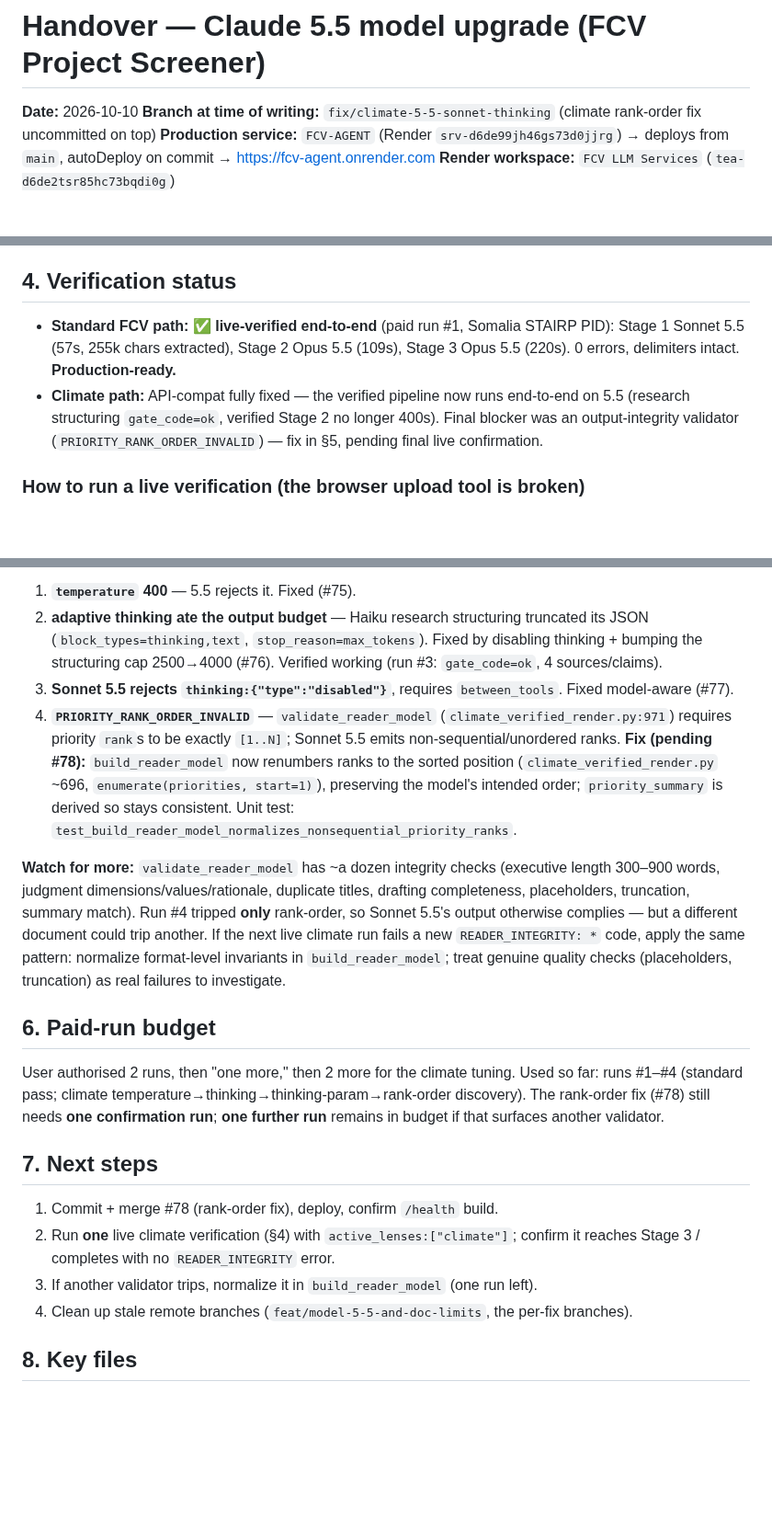
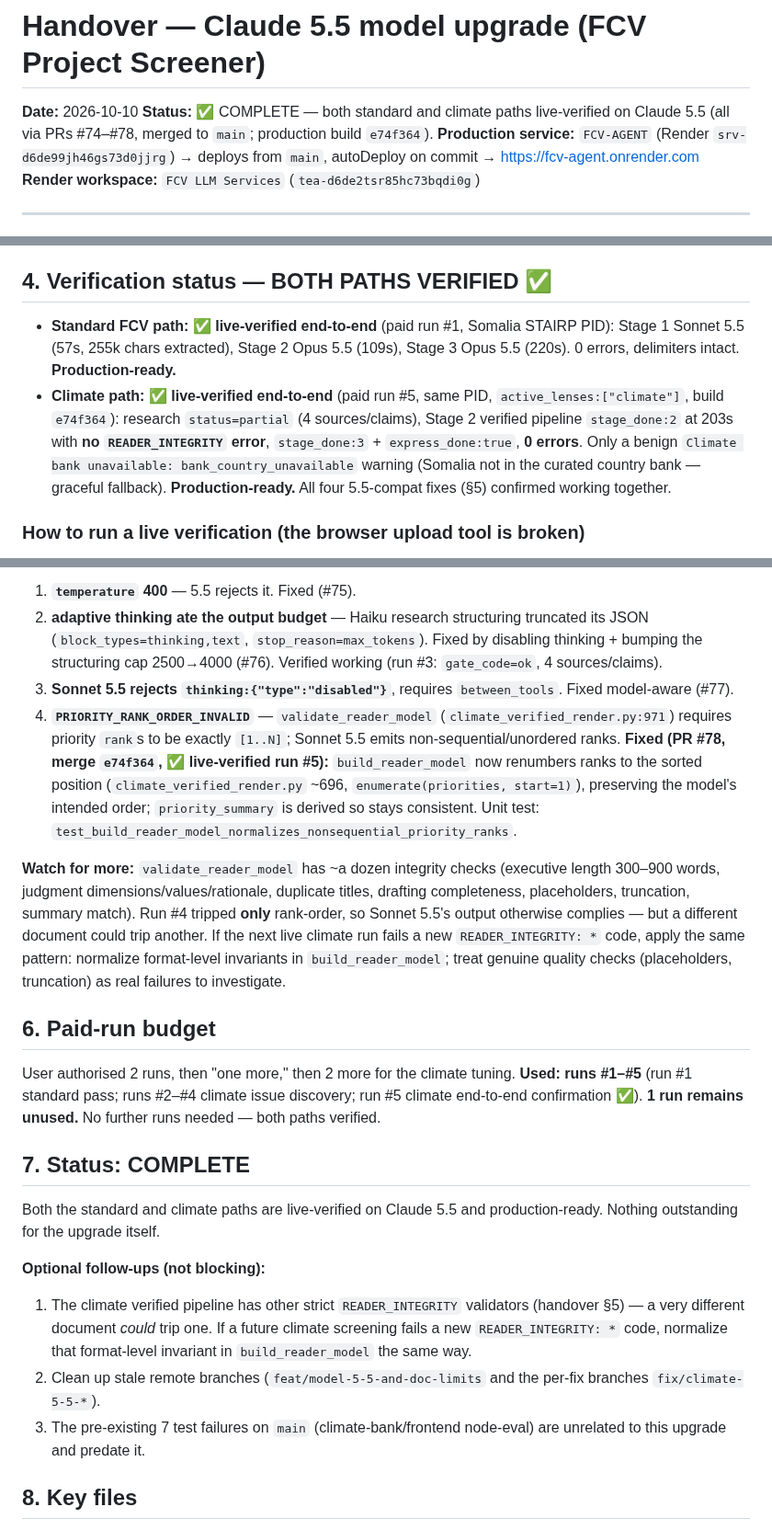
Before and after one commit to ljonestz/FCV-AGENT, a Markdown page: docs/20261010_claude-5-5-upgrade-handover.md, 3 parts joined by grey strips. Shown at 92% size. GitHub-like rendering; blank space fills up the shorter version.

Commit message:
docs: mark Claude 5.5 upgrade handover COMPLETE (climate live-verified, run #5)

```diff
--- a/docs/20261010_claude-5-5-upgrade-handover.md
+++ b/docs/20261010_claude-5-5-upgrade-handover.md
@@ -1,7 +1,7 @@
 # Handover — Claude 5.5 model upgrade (FCV Project Screener)
 
 **Date:** 2026-10-10
-**Branch at time of writing:** `fix/climate-5-5-sonnet-thinking` (climate rank-order fix uncommitted on top)
+**Status:** ✅ COMPLETE — both standard and climate paths live-verified on Claude 5.5 (all via PRs #74–#78, merged to `main`; production build `e74f364`).
 **Production service:** `FCV-AGENT` (Render `srv-d6de99jh46gs73d0jjrg`) → deploys from `main`, autoDeploy on commit → https://fcv-agent.onrender.com
 **Render workspace:** `FCV LLM Services` (`tea-d6de2tsr85hc73bqdi0g`)
 
@@ -32,9 +32,9 @@ Doc-input limits were **not** changed — `main` already had `STANDARD_FCV_PRIMA
 - **#77** — make the verified client's thinking-off param **model-aware** (`_thinking_off()`): Sonnet 5.5 requires `{"type":"between_tools"}` (rejects `disabled`); Haiku 5.5 uses `{"type":"disabled"}`. Merge `35b41fc`.
 - **(pending) #78** — climate reader rank-order normalization (see §5).
 
-## 4. Verification status
+## 4. Verification status — BOTH PATHS VERIFIED ✅
 - **Standard FCV path: ✅ live-verified end-to-end** (paid run #1, Somalia STAIRP PID): Stage 1 Sonnet 5.5 (57s, 255k chars extracted), Stage 2 Opus 5.5 (109s), Stage 3 Opus 5.5 (220s). 0 errors, delimiters intact. **Production-ready.**
-- **Climate path:** API-compat fully fixed — the verified pipeline now runs end-to-end on 5.5 (research structuring `gate_code=ok`, verified Stage 2 no longer 400s). Final blocker was an output-integrity validator (`PRIORITY_RANK_ORDER_INVALID`) — fix in §5, pending final live confirmation.
+- **Climate path: ✅ live-verified end-to-end** (paid run #5, same PID, `active_lenses:["climate"]`, build `e74f364`): research `status=partial` (4 sources/claims), Stage 2 verified pipeline `stage_done:2` at 203s with **no `READER_INTEGRITY` error**, `stage_done:3` + `express_done:true`, **0 errors**. Only a benign `Climate bank unavailable: bank_country_unavailable` warning (Somalia not in the curated country bank — graceful fallback). **Production-ready.** All four 5.5-compat fixes (§5) confirmed working together.
 
 ### How to run a live verification (the browser upload tool is broken)
 The Claude-in-Chrome `file_upload` tool rejects host paths, so verify by **replicating the frontend `/api/run-express` POST** directly. Pattern (a throwaway script, deleted after use):
@@ -58,18 +58,20 @@ Each paid run surfaced one issue the unit tests couldn't (the verified pipeline
 1. **`temperature` 400** — 5.5 rejects it. Fixed (#75).
 2. **adaptive thinking ate the output budget** — Haiku research structuring truncated its JSON (`block_types=thinking,text`, `stop_reason=max_tokens`). Fixed by disabling thinking + bumping the structuring cap 2500→4000 (#76). Verified working (run #3: `gate_code=ok`, 4 sources/claims).
 3. **Sonnet 5.5 rejects `thinking:{"type":"disabled"}`**, requires `between_tools`. Fixed model-aware (#77).
-4. **`PRIORITY_RANK_ORDER_INVALID`** — `validate_reader_model` (`climate_verified_render.py:971`) requires priority `rank`s to be exactly `[1..N]`; Sonnet 5.5 emits non-sequential/unordered ranks. **Fix (pending #78):** `build_reader_model` now renumbers ranks to the sorted position (`climate_verified_render.py` ~696, `enumerate(priorities, start=1)`), preserving the model's intended order; `priority_summary` is derived so stays consistent. Unit test: `test_build_reader_model_normalizes_nonsequential_priority_ranks`.
+4. **`PRIORITY_RANK_ORDER_INVALID`** — `validate_reader_model` (`climate_verified_render.py:971`) requires priority `rank`s to be exactly `[1..N]`; Sonnet 5.5 emits non-sequential/unordered ranks. **Fixed (PR #78, merge `e74f364`, ✅ live-verified run #5):** `build_reader_model` now renumbers ranks to the sorted position (`climate_verified_render.py` ~696, `enumerate(priorities, start=1)`), preserving the model's intended order; `priority_summary` is derived so stays consistent. Unit test: `test_build_reader_model_normalizes_nonsequential_priority_ranks`.
 
 **Watch for more:** `validate_reader_model` has ~a dozen integrity checks (executive length 300–900 words, judgment dimensions/values/rationale, duplicate titles, drafting completeness, placeholders, truncation, summary match). Run #4 tripped **only** rank-order, so Sonnet 5.5's output otherwise complies — but a different document could trip another. If the next live climate run fails a new `READER_INTEGRITY: *` code, apply the same pattern: normalize format-level invariants in `build_reader_model`; treat genuine quality checks (placeholders, truncation) as real failures to investigate.
 
 ## 6. Paid-run budget
-User authorised 2 runs, then "one more," then 2 more for the climate tuning. Used so far: runs #1–#4 (standard pass; climate temperature→thinking→thinking-param→rank-order discovery). The rank-order fix (#78) still needs **one confirmation run**; **one further run** remains in budget if that surfaces another validator.
+User authorised 2 runs, then "one more," then 2 more for the climate tuning. **Used: runs #1–#5** (run #1 standard pass; runs #2–#4 climate issue discovery; run #5 climate end-to-end confirmation ✅). **1 run remains unused.** No further runs needed — both paths verified.
 
-## 7. Next steps
-1. Commit + merge #78 (rank-order fix), deploy, confirm `/health` build.
-2. Run **one** live climate verification (§4) with `active_lenses:["climate"]`; confirm it reaches Stage 3 / completes with no `READER_INTEGRITY` error.
-3. If another validator trips, normalize it in `build_reader_model` (one run left).
-4. Clean up stale remote branches (`feat/model-5-5-and-doc-limits`, the per-fix branches).
+## 7. Status: COMPLETE
+Both the standard and climate paths are live-verified on Claude 5.5 and production-ready. Nothing outstanding for the upgrade itself.
+
+**Optional follow-ups (not blocking):**
+1. The climate verified pipeline has other strict `READER_INTEGRITY` validators (handover §5) — a very different document *could* trip one. If a future climate screening fails a new `READER_INTEGRITY: *` code, normalize that format-level invariant in `build_reader_model` the same way.
+2. Clean up stale remote branches (`feat/model-5-5-and-doc-limits` and the per-fix branches `fix/climate-5-5-*`).
+3. The pre-existing 7 test failures on `main` (climate-bank/frontend node-eval) are unrelated to this upgrade and predate it.
 
 ## 8. Key files
 - `app.py` — `MODEL_*` constants, `_stage_model`, `_stage_output_budget`, `STAGE_MAX_TOKENS`, `NATIVE_CLIMATE_STAGE3_MAX_TOKENS`, `_stream_stage`, climate research structuring call (~8161).
```
